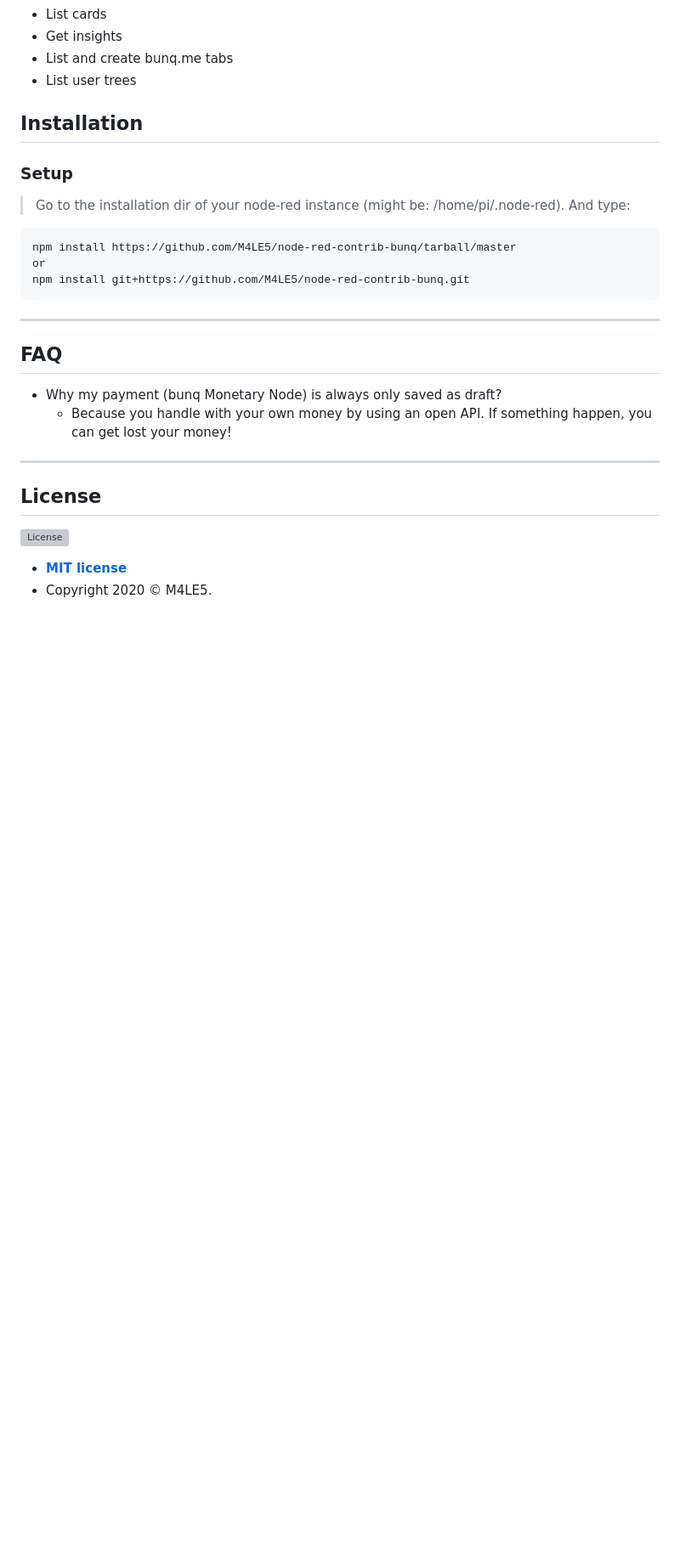
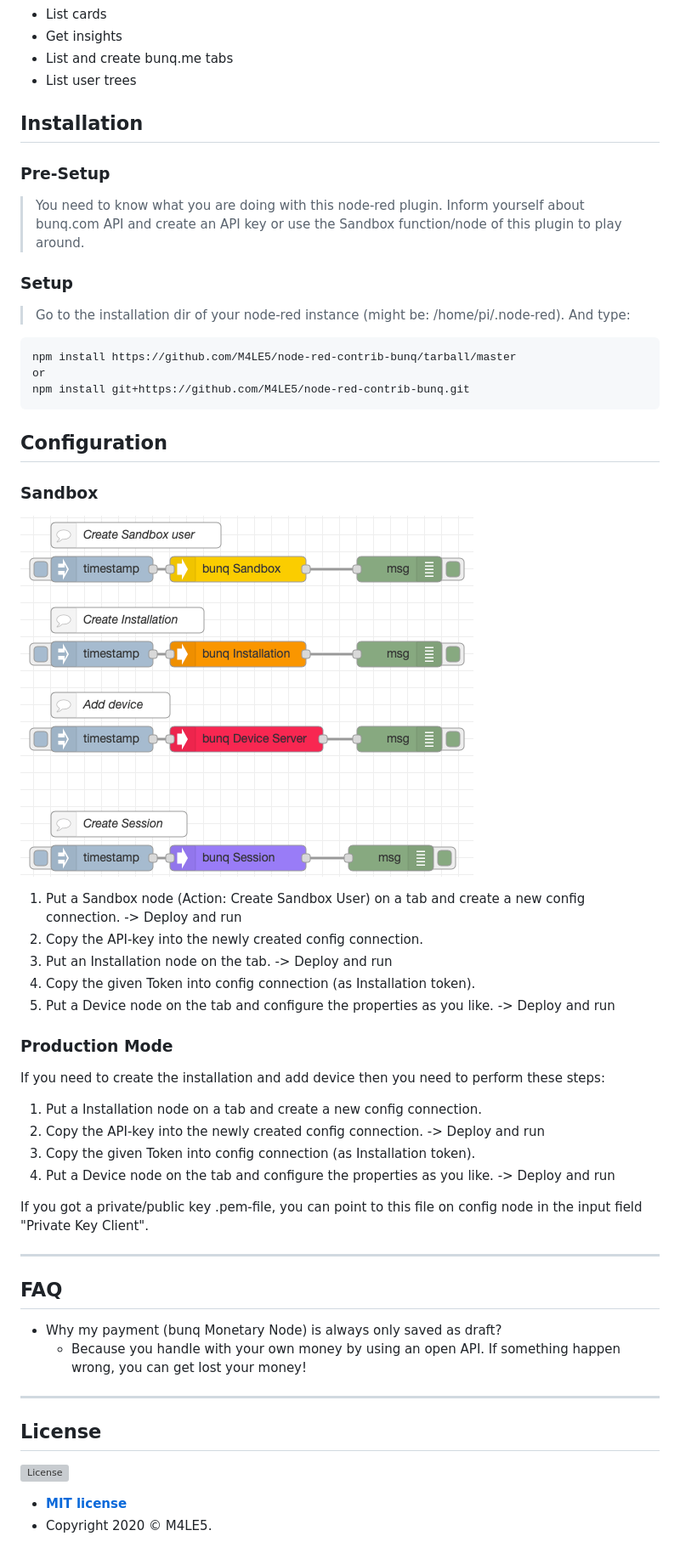
Before and after one commit to M4LE5/node-red-contrib-bunq, a Markdown page: README.md, the part around the change printed below. Shown: that part at 85% size. Drawn GitHub-style; pictures changed too: flow_sandbox.png (added); blank space fills up the shorter version; grey boxes are pictures that could not be loaded.

Commit message:
usage and configuration description

````diff
--- a/README.md
+++ b/README.md
@@ -11,6 +16,9 @@ Contains the following nodes:
 - List user trees
 
 ## Installation
+### Pre-Setup
+> You need to know what you are doing with this node-red plugin. Inform yourself about bunq.com API and create an API key or use the Sandbox function/node of this plugin to play around.
+
 ### Setup
 > Go to the installation dir of your node-red instance (might be: /home/pi/.node-red). And type:
 ```
@@ -19,12 +27,32 @@ or
 npm install git+https://github.com/M4LE5/node-red-contrib-bunq.git
 ```
 
+## Configuration
+### Sandbox
+[![Sandbox usage](https://raw.githubusercontent.com/M4LE5/node-red-contrib-bunq/master/flow_sandbox.png)](https://raw.githubusercontent.com/M4LE5/node-red-contrib-bunq/master/flow_sandbox.png)
+
+1. Put a Sandbox node (Action: Create Sandbox User) on a tab and create a new config connection. -> Deploy and run
+2. Copy the API-key into the newly created config connection.
+3. Put an Installation node on the tab. -> Deploy and run
+4. Copy the given Token into config connection (as Installation token).
+5. Put a Device node on the tab and configure the properties as you like. -> Deploy and run
+
+### Production Mode
+If you need to create the installation and add device then you need to perform these steps:
+
+1. Put a Installation node on a tab and create a new config connection.
+2. Copy the API-key into the newly created config connection. -> Deploy and run
+3. Copy the given Token into config connection (as Installation token).
+5. Put a Device node on the tab and configure the properties as you like. -> Deploy and run
+
+If you got a private/public key .pem-file, you can point to this file on config node in the input field "Private Key Client".
+
 ---
 
 ## FAQ
 
 - Why my payment (bunq Monetary Node) is always only saved as draft?
-    - Because you handle with your own money by using an open API. If something happen, you can get lost your money!
+    - Because you handle with your own money by using an open API. If something happen wrong, you can get lost your money!
 
 ---
 
````
Also changed, not shown: other parts of README.md (+6 -1 lines), 2 other files.
